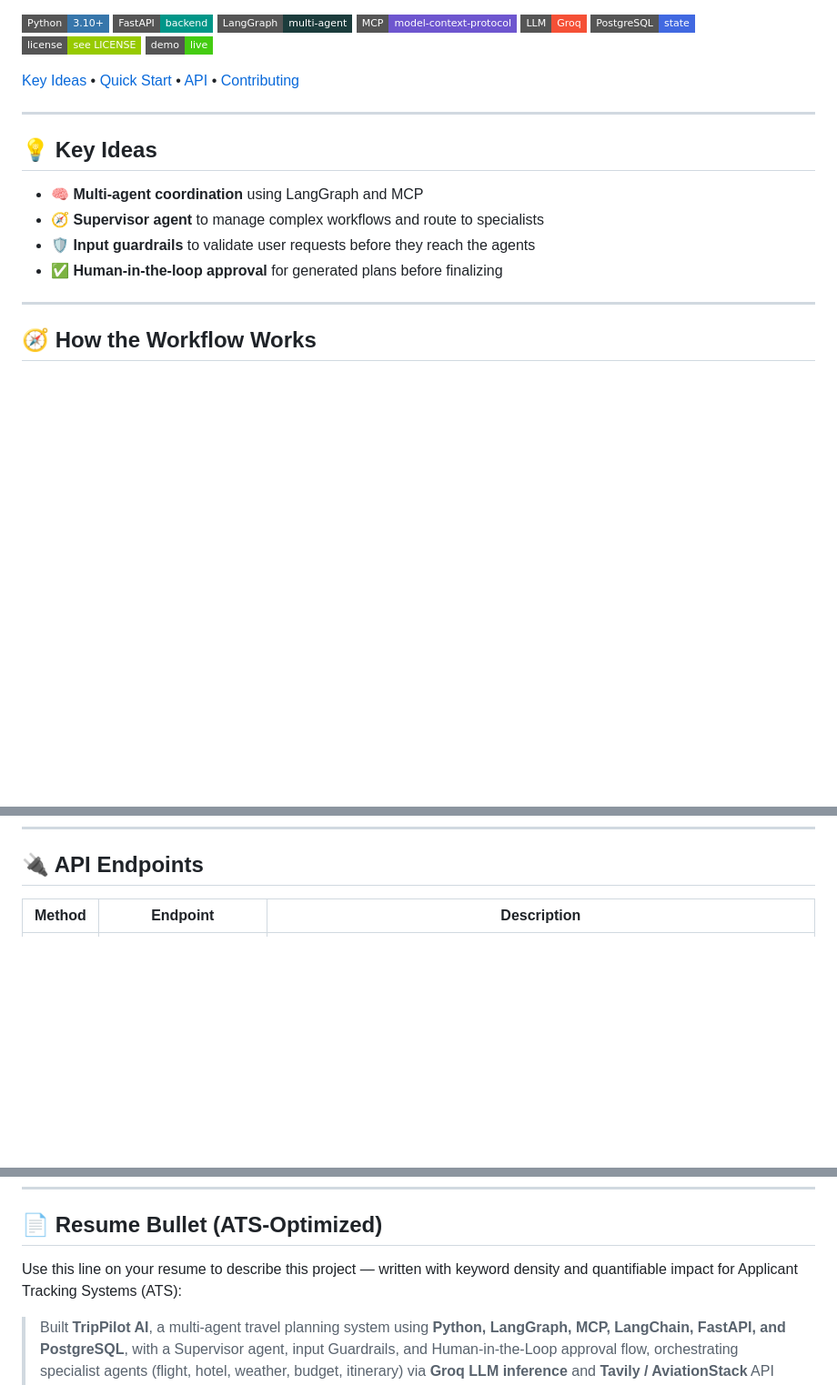
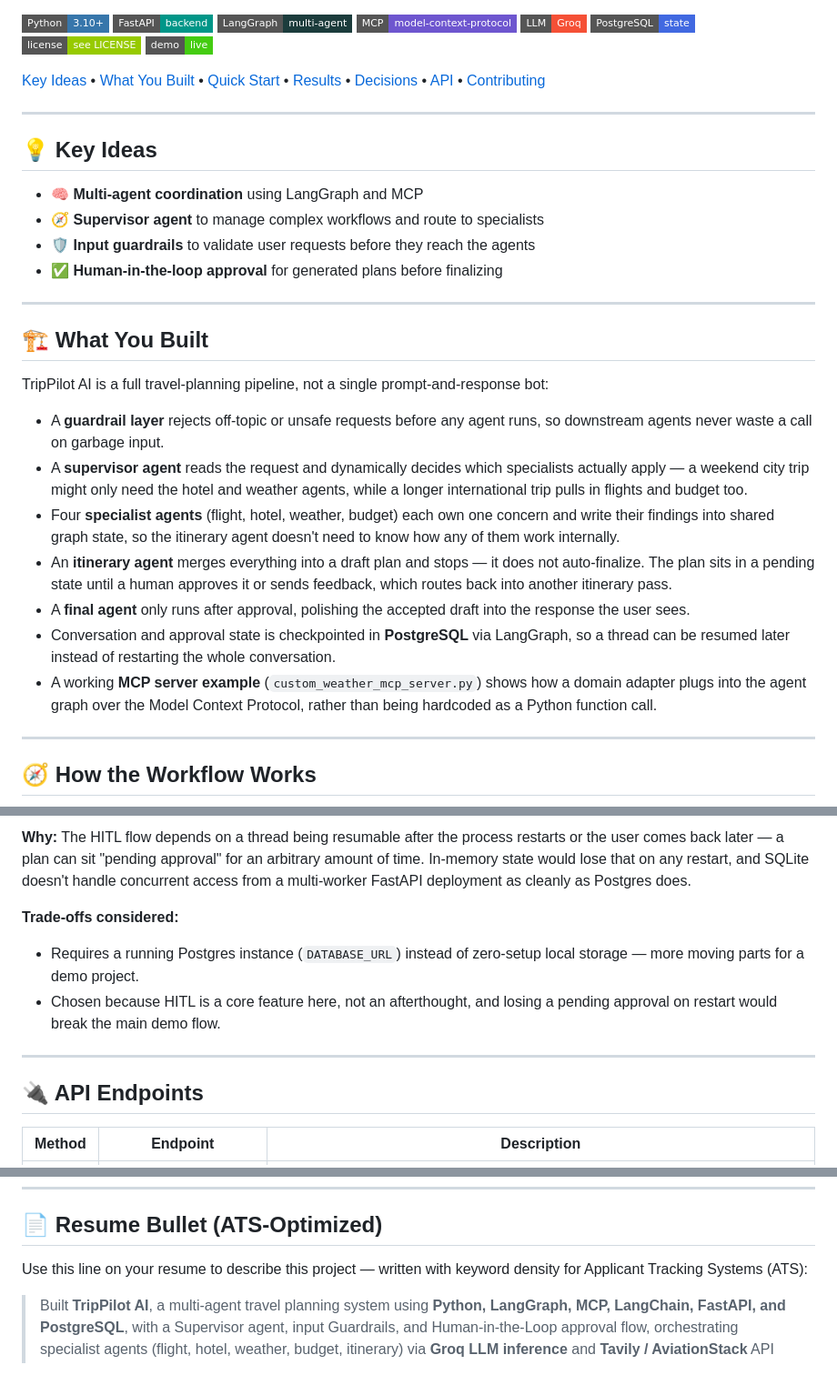
Before and after one commit to diveshkumar2233/TripMate-AI-Multi-Agent-Travel-Planner, a Markdown page: README.md, 3 parts joined by grey strips. Shown at 91% size. GitHub-like rendering; badges without logos; blank space fills up the shorter version.

```diff
--- a/README.md
+++ b/README.md
@@ -14,8 +14,7 @@ A demo multi-agent travel-planning assistant built with **LangGraph** and **MCP*
 [![License](https://img.shields.io/badge/license-see%20LICENSE-green?style=flat-square)](#-license)
 [![Live Demo](https://img.shields.io/badge/demo-live-brightgreen?style=flat-square)](https://tripmate-ai-multi-agent-travel-planner-2.onrender.com)
 
-[Key Ideas](#-key-ideas) • [Quick Start](#-quick-start-windows) • [API](#-api-endpoints) • [Contributing](#-contributing)
-
+[Key Ideas](#-key-ideas) • [What You Built](#-what-you-built) • [Quick Start](#-quick-start-windows) • [Results](#-results--performance) • [Decisions](#-design-decisions) • [API](#-api-endpoints) • [Contributing](#-contributing)
 
 ---
 
@@ -25,6 +24,20 @@ A demo multi-agent travel-planning assistant built with **LangGraph** and **MCP*
 - 🧭 **Supervisor agent** to manage complex workflows and route to specialists
 - 🛡️ **Input guardrails** to validate user requests before they reach the agents
 - ✅ **Human-in-the-loop approval** for generated plans before finalizing
+
+---
+
+## 🏗️ What You Built
+
+TripPilot AI is a full travel-planning pipeline, not a single prompt-and-response bot:
+
+- A **guardrail layer** rejects off-topic or unsafe requests before any agent runs, so downstream agents never waste a call on garbage input.
+- A **supervisor agent** reads the request and dynamically decides which specialists actually apply — a weekend city trip might only need the hotel and weather agents, while a longer international trip pulls in flights and budget too.
+- Four **specialist agents** (flight, hotel, weather, budget) each own one concern and write their findings into shared graph state, so the itinerary agent doesn't need to know how any of them work internally.
+- An **itinerary agent** merges everything into a draft plan and stops — it does not auto-finalize. The plan sits in a pending state until a human approves it or sends feedback, which routes back into another itinerary pass.
+- A **final agent** only runs after approval, polishing the accepted draft into the response the user sees.
+- Conversation and approval state is checkpointed in **PostgreSQL** via LangGraph, so a thread can be resumed later instead of restarting the whole conversation.
+- A working **MCP server example** (`custom_weather_mcp_server.py`) shows how a domain adapter plugs into the agent graph over the Model Context Protocol, rather than being hardcoded as a Python function call.
 
 ---
 
@@ -161,3 +218,11 @@ python custom_weather_mcp_server.py
+**Why:** The HITL flow depends on a thread being resumable after the process restarts or the user comes back later — a plan can sit "pending approval" for an arbitrary amount of time. In-memory state would lose that on any restart, and SQLite doesn't handle concurrent access from a multi-worker FastAPI deployment as cleanly as Postgres does.
+
+**Trade-offs considered:**
+- Requires a running Postgres instance (`DATABASE_URL`) instead of zero-setup local storage — more moving parts for a demo project.
+- Chosen because HITL is a core feature here, not an afterthought, and losing a pending approval on restart would break the main demo flow.
+
+---
+
 ## 🔌 API Endpoints
 
 | Method | Endpoint | Description |
@@ -214,7 +279,7 @@ DEFAULT_ORIGIN_IATA=DAC
 
 ## 📄 Resume Bullet (ATS-Optimized)
 
-Use this line on your resume to describe this project — written with keyword density and quantifiable impact for Applicant Tracking Systems (ATS):
+Use this line on your resume to describe this project — written with keyword density for Applicant Tracking Systems (ATS):
 
 > Built **TripPilot AI**, a multi-agent travel planning system using **Python, LangGraph, MCP, LangChain, FastAPI, and PostgreSQL**, with a Supervisor agent, input Guardrails, and Human-in-the-Loop approval flow, orchestrating specialist agents (flight, hotel, weather, budget, itinerary) via **Groq LLM inference** and **Tavily / AviationStack** API integrations.
 
```
Also changed, not shown: other parts of README.md (+45 -1 lines).
